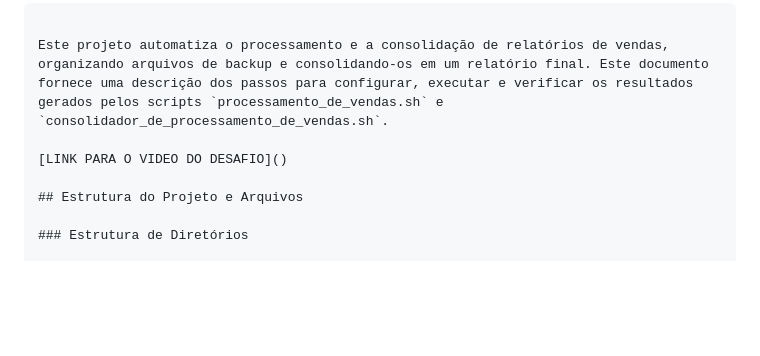
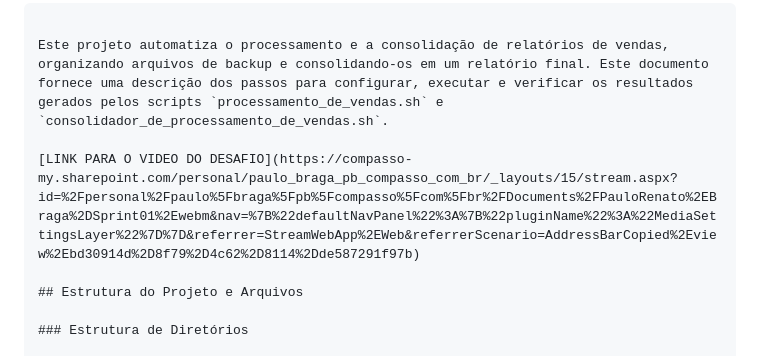
Before and after one commit to paulorenatojsb/AWSCloud_DataEngineering, a Markdown page: Sprint 01/Desafio/README.md, the part around one of its changes. GitHub-like rendering; blank space fills up the shorter version.

Commit message:
LASTUPDATE

```diff
--- a/Sprint 01/Desafio/README.md
+++ b/Sprint 01/Desafio/README.md
@@ -6,7 +4,7 @@
 
 Este projeto automatiza o processamento e a consolidação de relatórios de vendas, organizando arquivos de backup e consolidando-os em um relatório final. Este documento fornece uma descrição dos passos para configurar, executar e verificar os resultados gerados pelos scripts `processamento_de_vendas.sh` e `consolidador_de_processamento_de_vendas.sh`.
 
-[LINK PARA O VIDEO DO DESAFIO]()
+[LINK PARA O VIDEO DO DESAFIO](https://compasso-my.sharepoint.com/personal/paulo_braga_pb_compasso_com_br/_layouts/15/stream.aspx?id=%2Fpersonal%2Fpaulo%5Fbraga%5Fpb%5Fcompasso%5Fcom%5Fbr%2FDocuments%2FPauloRenato%2EBraga%2DSprint01%2Ewebm&nav=%7B%22defaultNavPanel%22%3A%7B%22pluginName%22%3A%22MediaSettingsLayer%22%7D%7D&referrer=StreamWebApp%2EWeb&referrerScenario=AddressBarCopied%2Eview%2Ebd30914d%2D8f79%2D4c62%2D8114%2Dde587291f97b)
 
 ## Estrutura do Projeto e Arquivos
 
```
Also changed, not shown: other parts of Sprint 01/Desafio/README.md (+0 -2 lines).
